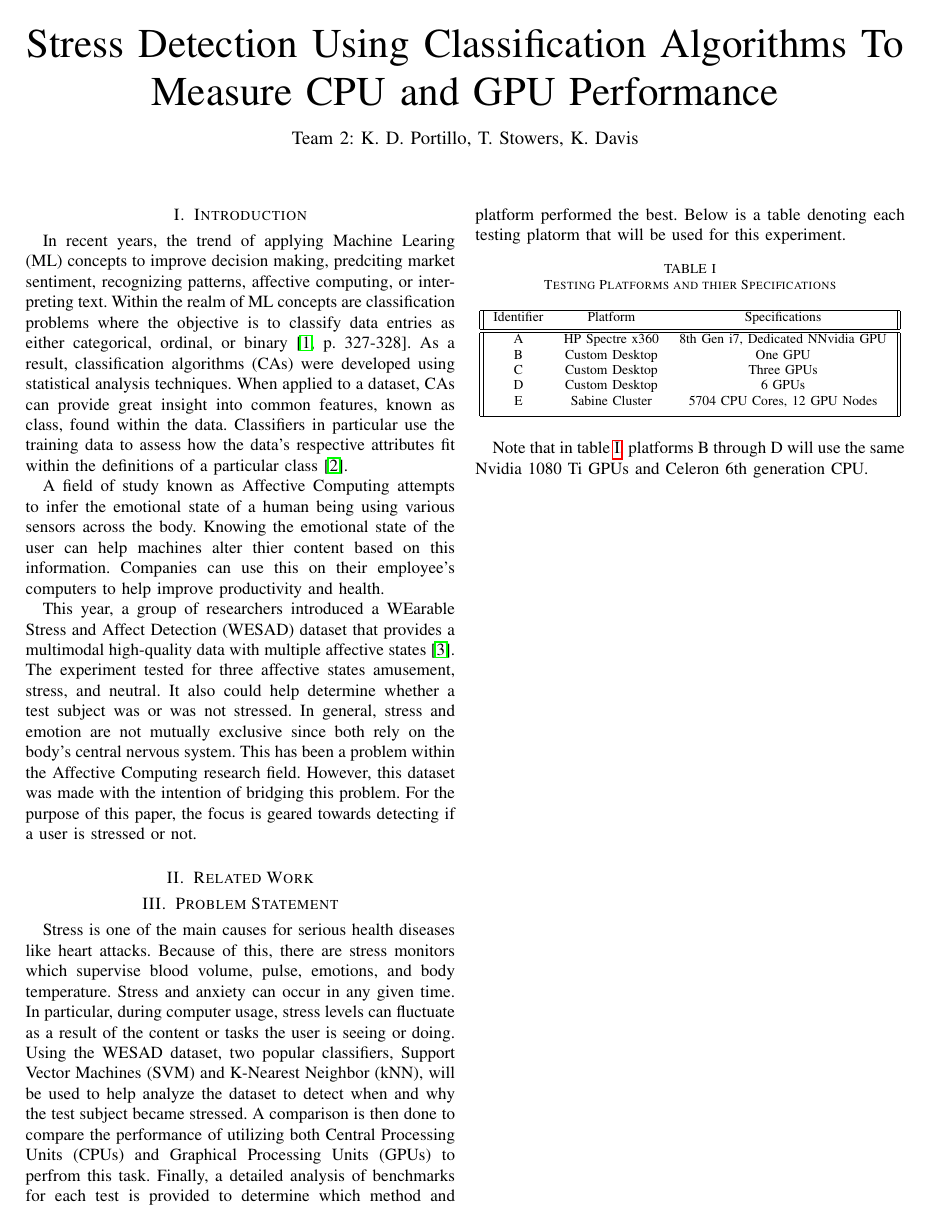
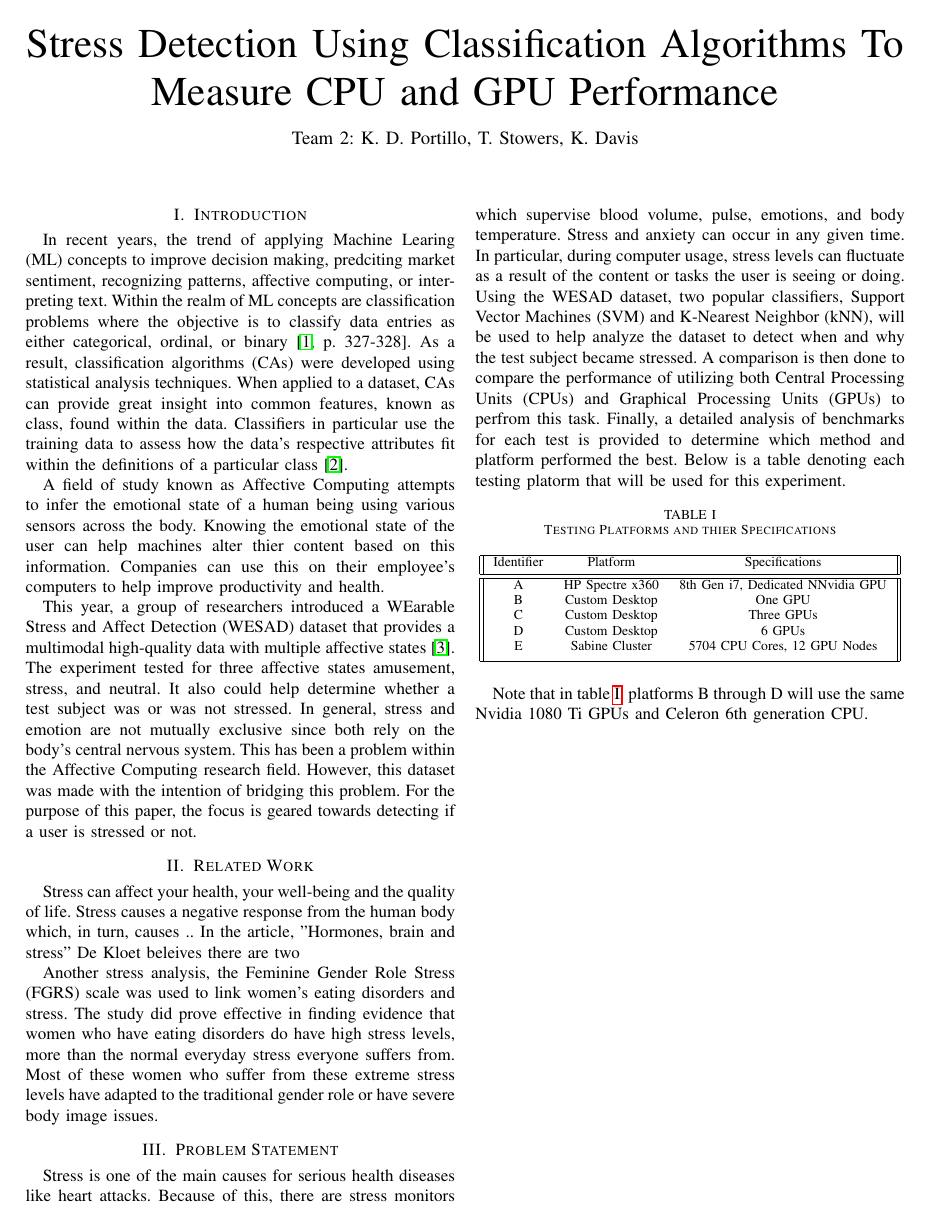
Before and after one commit to Unix-Project-T2/Progress-Report, a LaTeX paper (PR.tex, which reads RelatedWork.tex): page 1 of 2. Compiled offline with pdfLaTeX.

Commit message:
Update RelatedWork.tex

```diff
--- a/RelatedWork.tex
+++ b/RelatedWork.tex
@@ -1,2 +1,6 @@
 \section{Related Work}
 \label{sec:Related-Work}
+
+Stress can affect your health, your well-being and the quality of life. Stress causes a negative response from the human body which, in turn, causes .. In the article, "Hormones, brain and stress" De Kloet beleives there are two
+
+Another stress analysis, the Feminine Gender Role Stress (FGRS) scale was used to link women's eating disorders and stress. The study did prove effective in finding evidence that women who have eating disorders do have high stress levels, more than the normal everyday stress everyone suffers from. Most of these women who suffer from these extreme stress levels have adapted to the traditional gender role or have severe body image issues.
```
